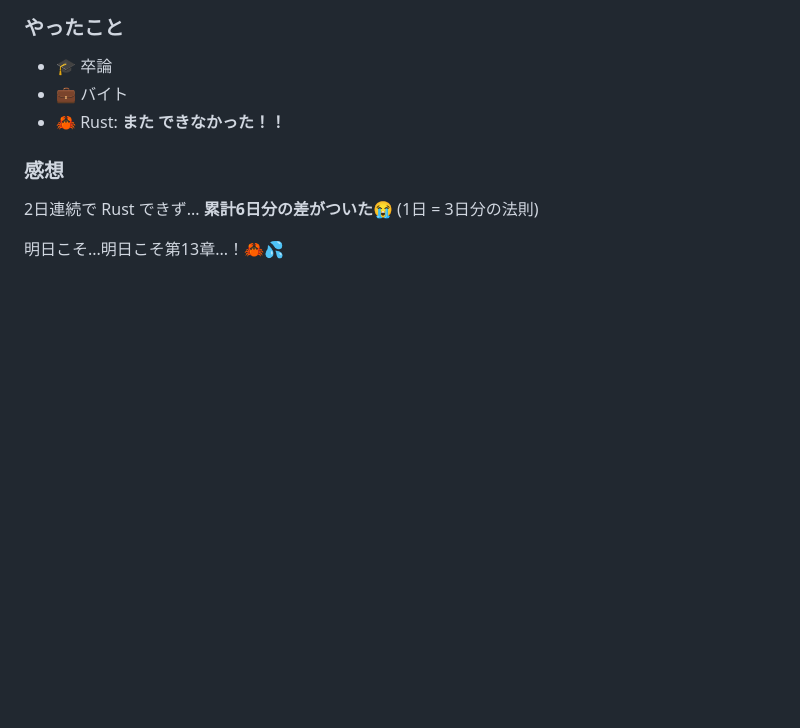
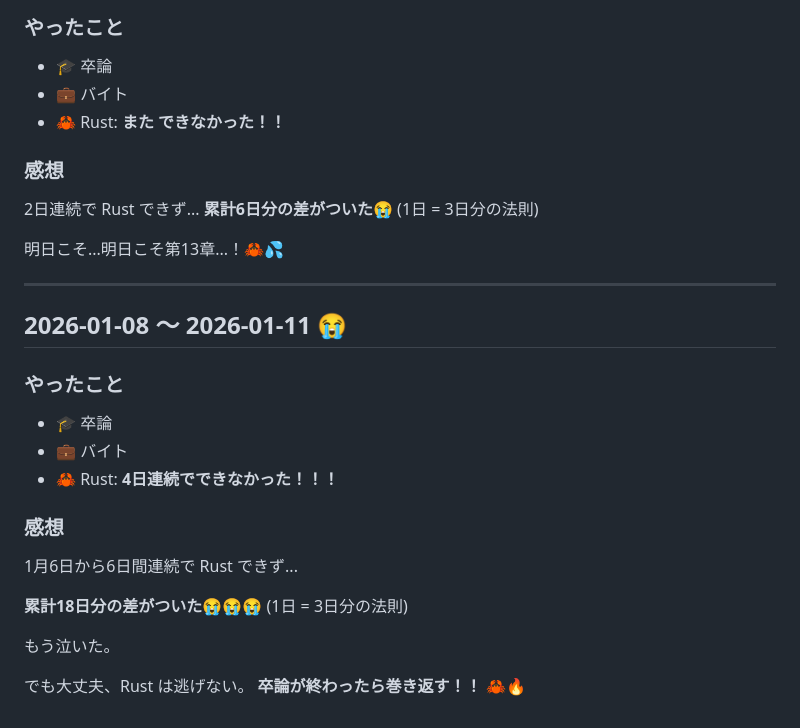
Before and after one commit to Inazumimakoto/rust-study, a Markdown page: diary.md, the part around the change. Rendered like a GitHub page; blank space fills up the shorter version.

Commit message:
📔 日記: 1月8-11日 - 6日連続勉強できず（累計18日分の差😭）

```diff
--- a/diary.md
+++ b/diary.md
@@ -242,3 +242,22 @@ const result = add(2, 3);  // 5 (Rust で計算！)
 **累計6日分の差がついた😭** (1日 = 3日分の法則)
 
 明日こそ...明日こそ第13章...！🦀💦
+
+---
+
+## 2026-01-08 〜 2026-01-11 😭
+
+### やったこと
+- 🎓 卒論
+- 💼 バイト
+- 🦀 Rust: **4日連続でできなかった！！！**
+
+### 感想
+1月6日から6日間連続で Rust できず...
+
+**累計18日分の差がついた😭😭😭** (1日 = 3日分の法則)
+
+もう泣いた。
+
+でも大丈夫、Rust は逃げない。
+**卒論が終わったら巻き返す！！** 🦀🔥
```
